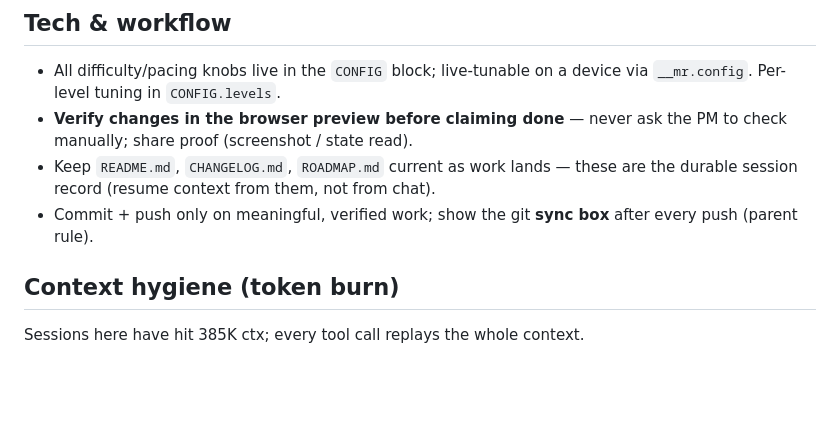
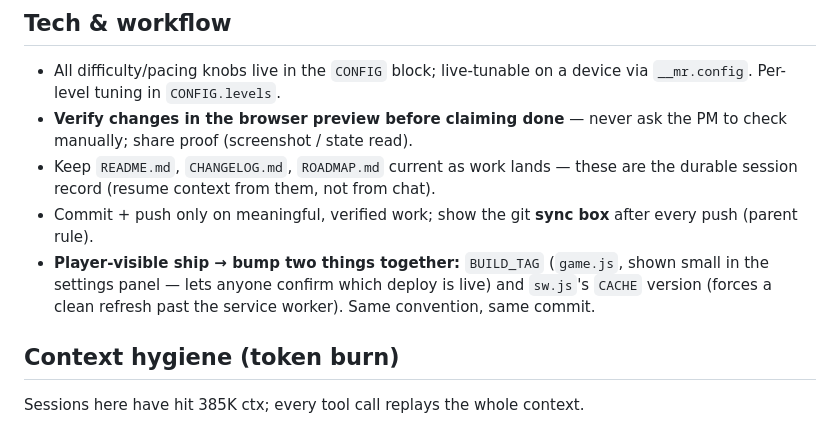
Before and after one commit to kuldeepkachari16-svg/masala-run, a Markdown page: CLAUDE.md, the part around the change. Drawn GitHub-style; blank space fills up the shorter version.

Commit message:
docs: codify BUILD_TAG + sw.js cache bump as one convention
Session 58 wrap: names the version-stamp/cache-bump pairing added this
session so it isn't lost as tribal knowledge.

Co-Authored-By: Claude Sonnet 5 <noreply@anthropic.com>

```diff
--- a/CLAUDE.md
+++ b/CLAUDE.md
@@ -60,6 +60,10 @@ your first non-trivial change.
   are the durable session record (resume context from them, not from chat).
 - Commit + push only on meaningful, verified work; show the git **sync box**
   after every push (parent rule).
+- **Player-visible ship → bump two things together:** `BUILD_TAG` (`game.js`,
+  shown small in the settings panel — lets anyone confirm which deploy is
+  live) and `sw.js`'s `CACHE` version (forces a clean refresh past the
+  service worker). Same convention, same commit.
 
 ## Context hygiene (token burn)
 Sessions here have hit 385K ctx; every tool call replays the whole context.
```
